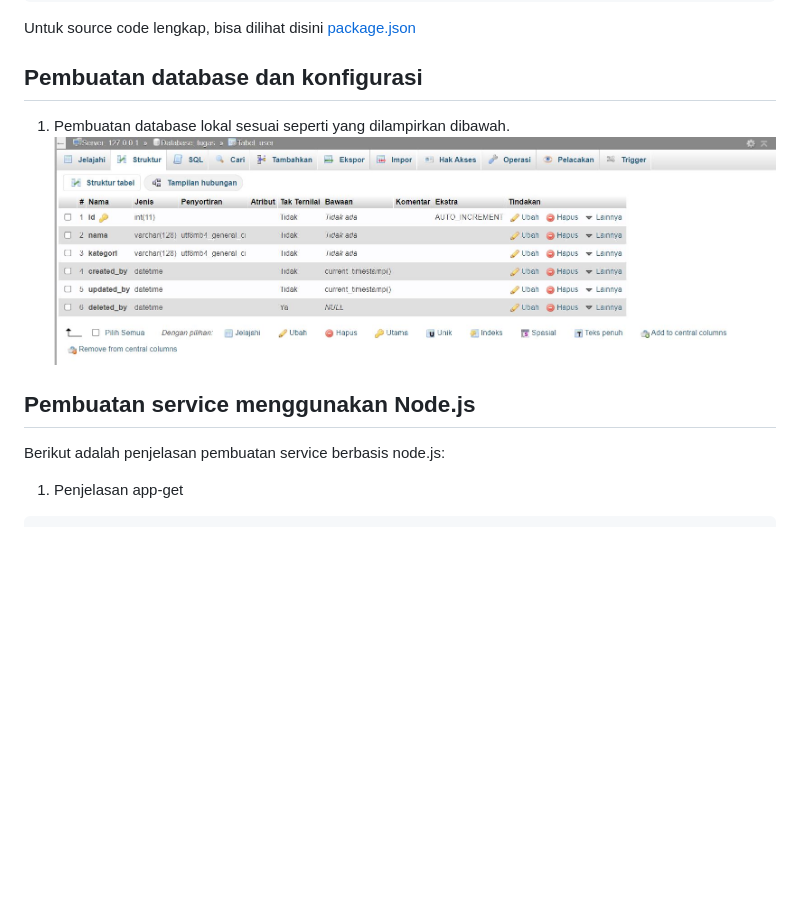
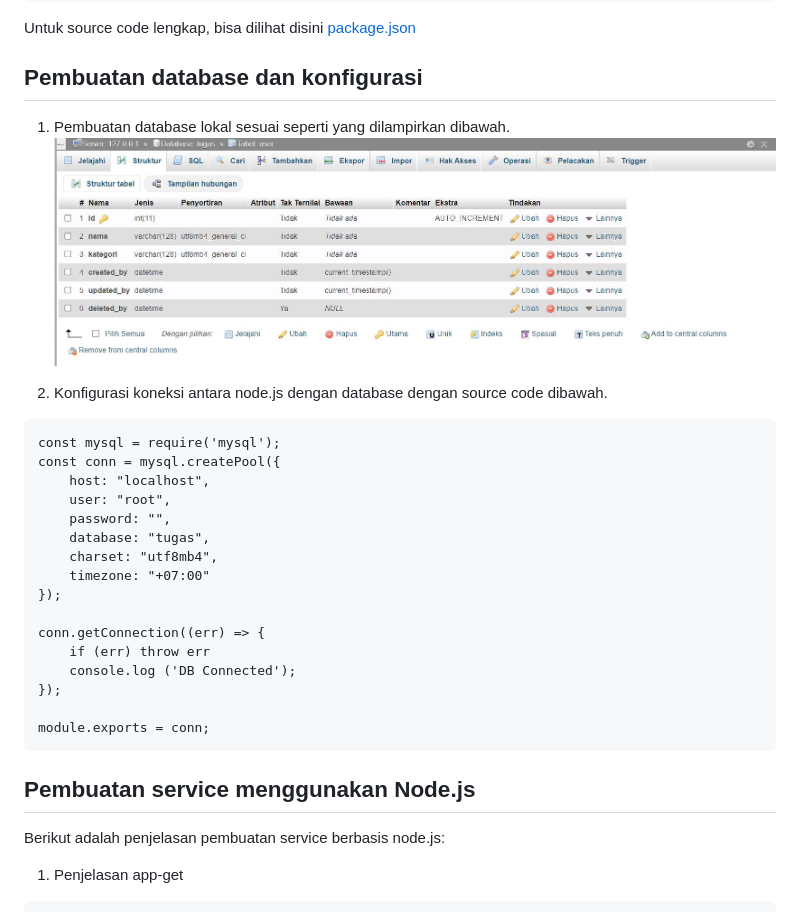
Before and after one commit to widyantarif/Tugas-UAS-6026222009-Pengembangan-dan-Penerapan-Sistem, a Markdown page: README.md, the part around the change. Drawn GitHub-style; blank space fills up the shorter version.

````diff
--- a/README.md
+++ b/README.md
@@ -34,10 +34,32 @@ serta menambahkan script pada package.json sebagai berikut
 Untuk source code lengkap, bisa dilihat disini [package.json](https://github.com/widyantarif/Tugas-UAS-6026222009-Pengembangan-dan-Penerapan-Sistem/blob/main/package.json)
 
 ## Pembuatan database dan konfigurasi
+
 1. Pembuatan database lokal sesuai seperti yang dilampirkan dibawah.
 ![](https://github.com/widyantarif/Tugas-UAS-6026222009-Pengembangan-dan-Penerapan-Sistem/blob/main/Dokumentasi%20Tugas%20EAS/struktur%20database.JPG)
 
+2. Konfigurasi koneksi antara node.js dengan database dengan source code dibawah.
+```
+const mysql = require('mysql');
+const conn = mysql.createPool({
+    host: "localhost",
+    user: "root",
+    password: "",
+    database: "tugas",
+    charset: "utf8mb4",
+    timezone: "+07:00"
+});
+
+conn.getConnection((err) => {
+    if (err) throw err
+    console.log ('DB Connected');
+});
+
+module.exports = conn;
+```
+
 ## Pembuatan service menggunakan Node.js
+
 Berikut adalah penjelasan pembuatan service berbasis node.js:
 1. Penjelasan app-get
 ```
````
